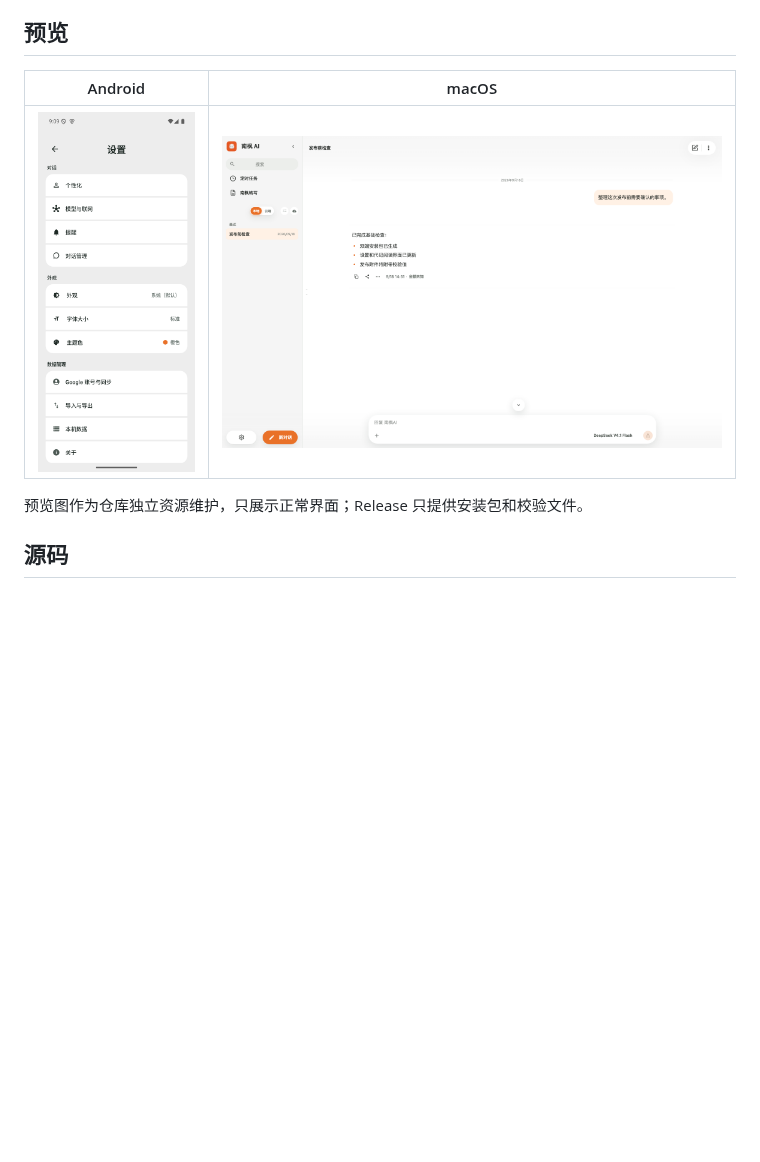
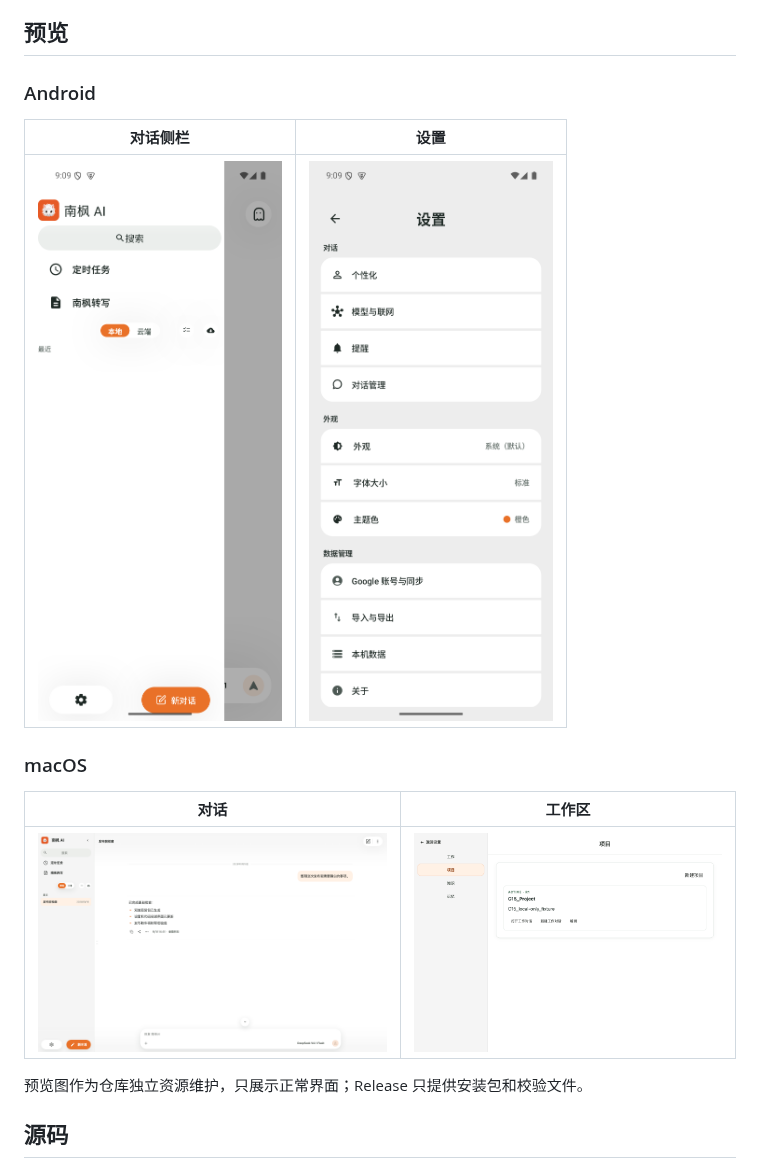
Before and after one commit to nanzhufeng/Nanfeng-AI, a Markdown page: README.md, the part around the change. Drawn GitHub-style; pictures changed too: docs/preview/android-navigation.png (added), docs/preview/macos-workspace.png (added); blank space fills up the shorter version.

Commit message:
docs: expand dual-platform repository previews

```diff
--- a/README.md
+++ b/README.md
@@ -11,9 +11,17 @@
 
 ## 预览
 
-| Android | macOS |
+### Android
+
+| 对话侧栏 | 设置 |
 | --- | --- |
-| ![Android 正常设置界面](docs/preview/android-settings.png) | ![macOS 正常对话界面](docs/preview/macos-conversation.png) |
+| ![Android 对话侧栏](docs/preview/android-navigation.png) | ![Android 设置界面](docs/preview/android-settings.png) |
+
+### macOS
+
+| 对话 | 工作区 |
+| --- | --- |
+| ![macOS 正常对话界面](docs/preview/macos-conversation.png) | ![macOS 工作区界面](docs/preview/macos-workspace.png) |
 
 预览图作为仓库独立资源维护，只展示正常界面；Release 只提供安装包和校验文件。
 
```
Also changed, not shown: AGENTS.md (+1 -1 lines), docs/GITHUB_REPOSITORY_AND_RELEASE_POLICY.md (+2 -0 lines).
